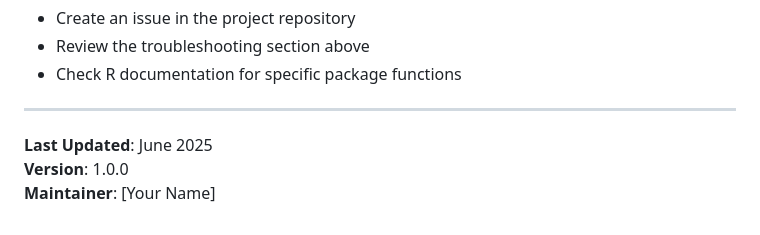
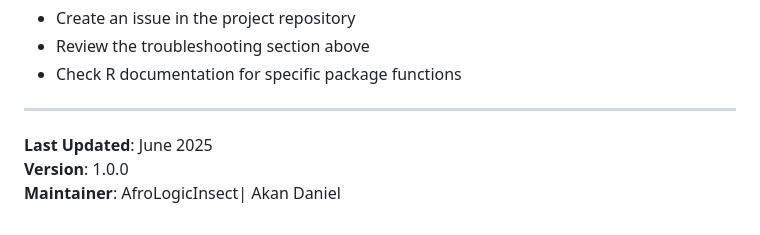
Before and after one commit to AkanimohOD19A/R_Playlist, a Markdown page: README.md, the part around the change. Drawn GitHub-style.

```diff
--- a/README.md
+++ b/README.md
@@ -317,4 +317,4 @@ For questions or issues:
 
 **Last Updated**: June 2025
 **Version**: 1.0.0
-**Maintainer**: [Your Name]
+**Maintainer**: AfroLogicInsect| Akan Daniel
```
